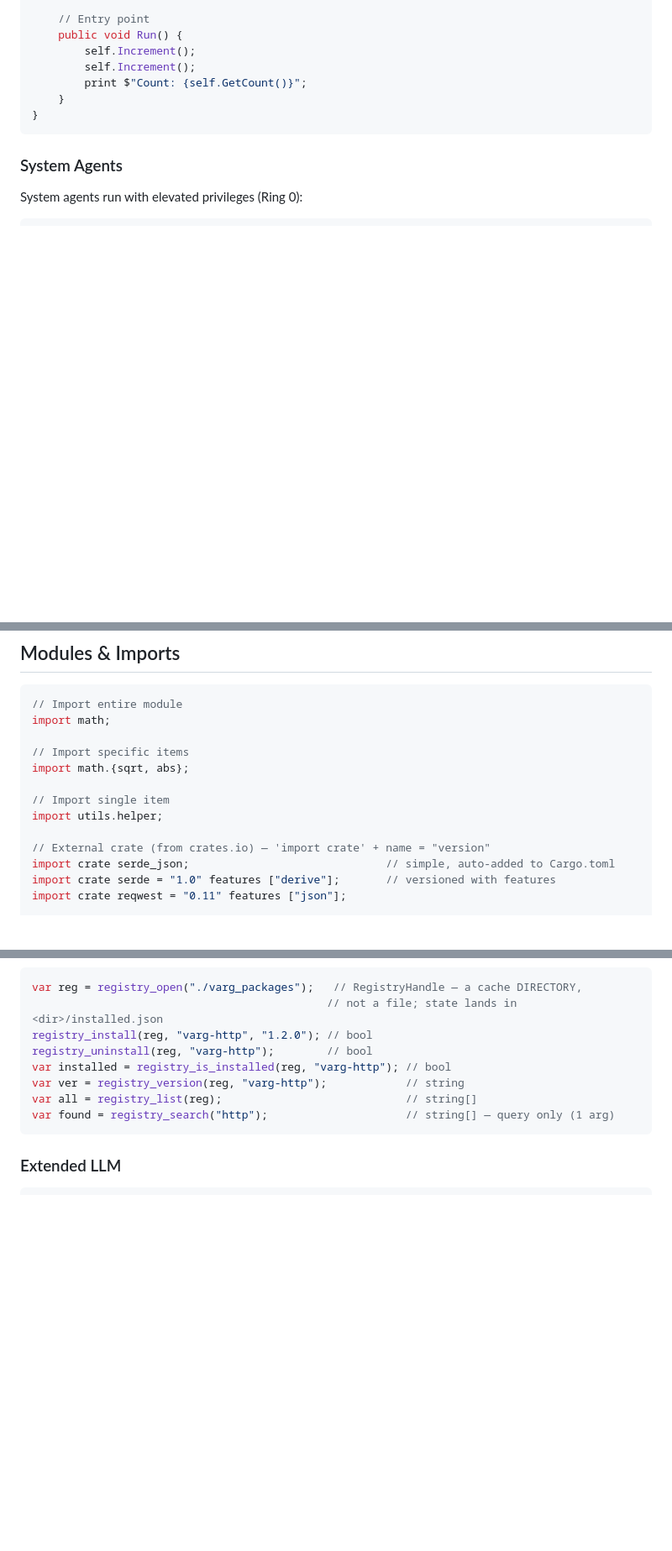
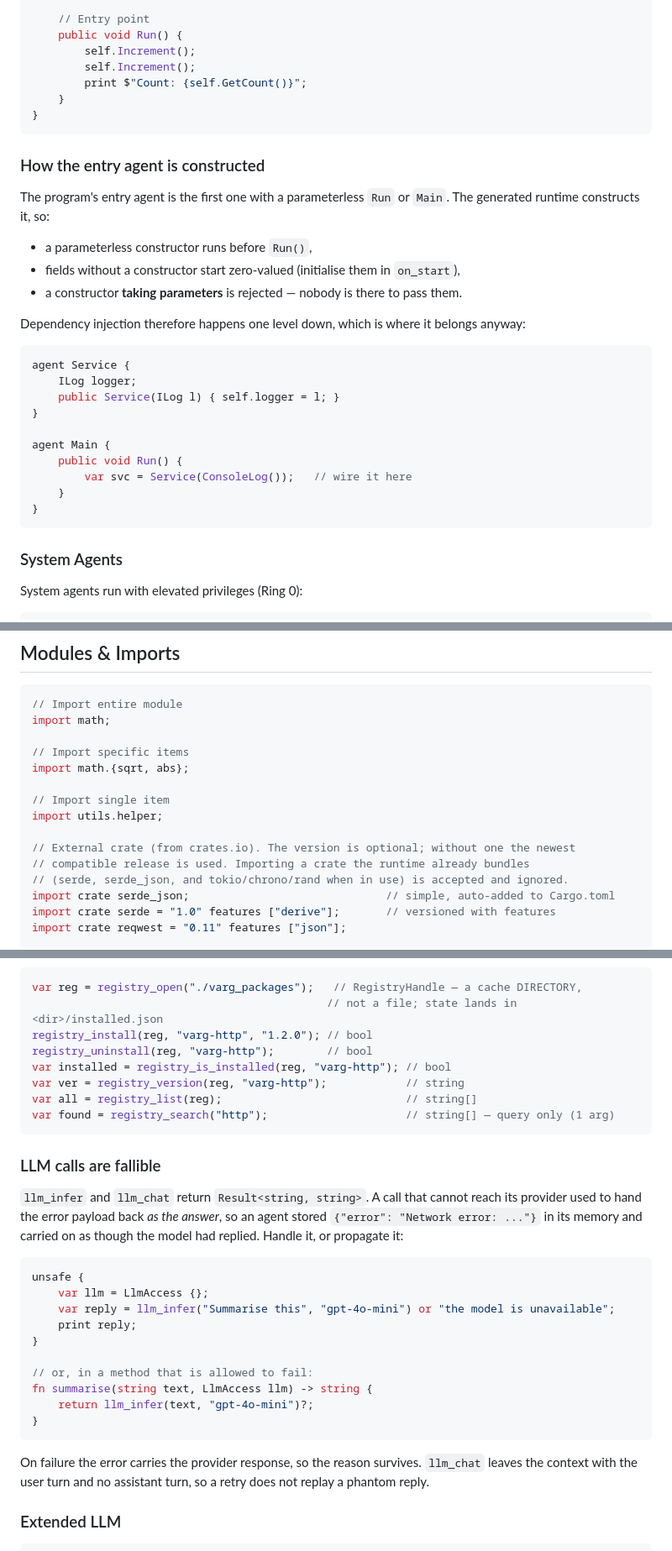
Before and after one commit to LupusMalusDeviant/VARG, a Markdown page: REFERENCE.md, 3 parts joined by grey strips. Shown at 84% size. Rendered like a GitHub page; blank space fills up the shorter version.

````diff
--- a/REFERENCE.md
+++ b/REFERENCE.md
@@ -210,6 +210,30 @@ agent Counter {
         self.Increment();
         self.Increment();
         print $"Count: {self.GetCount()}";
+    }
+}
+```
+
+### How the entry agent is constructed
+
+The program's entry agent is the first one with a parameterless `Run` or `Main`. The generated
+runtime constructs it, so:
+
+- a parameterless constructor runs before `Run()`,
+- fields without a constructor start zero-valued (initialise them in `on_start`),
+- a constructor **taking parameters** is rejected — nobody is there to pass them.
+
+Dependency injection therefore happens one level down, which is where it belongs anyway:
+
+```csharp
+agent Service {
+    ILog logger;
+    public Service(ILog l) { self.logger = l; }
+}
+
+agent Main {
+    public void Run() {
+        var svc = Service(ConsoleLog());   // wire it here
     }
 }
 ```
@@ -788,7 +813,9 @@ import math.{sqrt, abs};
 // Import single item
 import utils.helper;
 
-// External crate (from crates.io) — 'import crate' + name = "version"
+// External crate (from crates.io). The version is optional; without one the newest
+// compatible release is used. Importing a crate the runtime already bundles
+// (serde, serde_json, and tokio/chrono/rand when in use) is accepted and ignored.
 import crate serde_json;                              // simple, auto-added to Cargo.toml
 import crate serde = "1.0" features ["derive"];       // versioned with features
 import crate reqwest = "0.11" features ["json"];
@@ -1157,6 +1184,29 @@ var all = registry_list(reg);                            // string[]
 var found = registry_search("http");                     // string[] — query only (1 arg)
 ```
 
+### LLM calls are fallible
+
+`llm_infer` and `llm_chat` return `Result<string, string>`. A call that cannot reach its provider
+used to hand the error payload back *as the answer*, so an agent stored
+`{"error": "Network error: ..."}` in its memory and carried on as though the model had replied.
+Handle it, or propagate it:
+
+```csharp
+unsafe {
+    var llm = LlmAccess {};
+    var reply = llm_infer("Summarise this", "gpt-4o-mini") or "the model is unavailable";
+    print reply;
+}
+
+// or, in a method that is allowed to fail:
+fn summarise(string text, LlmAccess llm) -> string {
+    return llm_infer(text, "gpt-4o-mini")?;
+}
+```
+
+On failure the error carries the provider response, so the reason survives. `llm_chat` leaves the
+context with the user turn and no assistant turn, so a retry does not replay a phantom reply.
+
 ### Extended LLM
 
 ```csharp
````
Also changed, not shown: other parts of REFERENCE.md (+1 -0 lines), OPTIMIZATIONS.md (+63 -1 lines).
